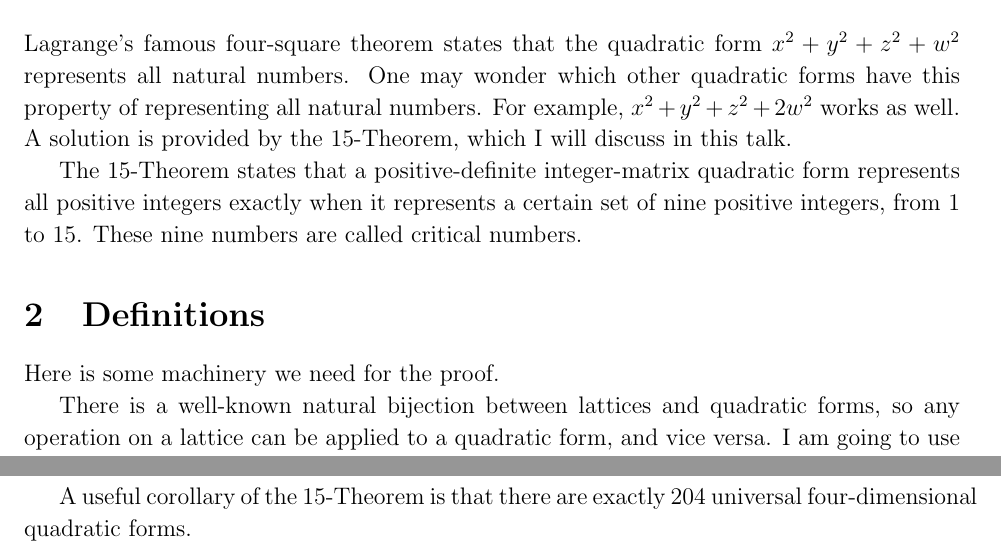
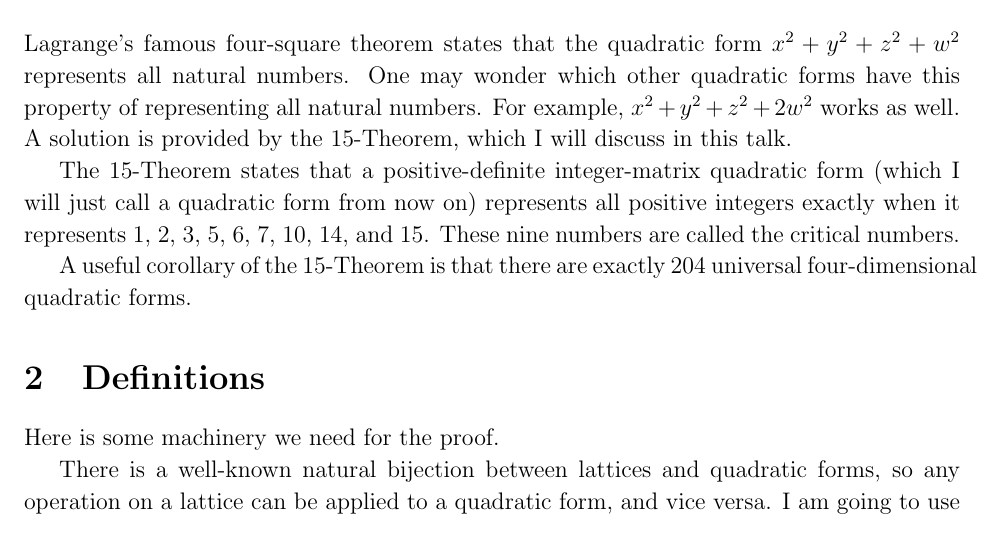
Before and after one commit to my-cen/math-254a-term-paper, a LaTeX document (term_paper_presentation.tex): two parts of pages 1 and 3 of 3 before the commit and part of page 1 of 3 after it, the two joined at a grey line, cut so that both start at the same text. Compiled offline with pdfLaTeX.

Commit message:
Modify order

```diff
--- a/term_paper_presentation.tex
+++ b/term_paper_presentation.tex
@@ -49,7 +49,9 @@
 \section{Introduction}
 Lagrange's famous four-square theorem states that the quadratic form $x^2+y^2+z^2+w^2$ represents all natural numbers. One may wonder which other quadratic forms have this property of representing all natural numbers. For example, $x^2 + y^2 + z^2 + 2w^2$ works as well. A solution is provided by the 15-Theorem, which I will discuss in this talk.
 
-The 15-Theorem states that a positive-definite integer-matrix quadratic form represents all positive integers exactly when it represents a certain set of nine positive integers, from 1 to 15. These nine numbers are called critical numbers.
+The 15-Theorem states that a positive-definite integer-matrix quadratic form (which I will just call a quadratic form from now on) represents all positive integers exactly when it represents 1, 2, 3, 5, 6, 7, 10, 14, and 15. These nine numbers are called the critical numbers.
+
+A useful corollary of the 15-Theorem is that there are exactly 204 universal four-dimensional quadratic forms.
 
 \section{Definitions}
 Here is some machinery we need for the proof.
@@ -79,8 +81,6 @@ Because $L = L' \oplus [m]$, if $u - m$ or $u - 4m$ is represented by $L'$, $u$
 
 There are a few special cases where a slightly modified argument must be applied, but in the end, 201 quaternary escalators are shown to be universal, and all five-dimensional escalators are universal. By analyzing each of these escalators and their truants, we prove the 15-Theorem.
 
-A useful corollary of the 15-Theorem is that there are exactly 204 universal four-dimensional quadratic forms.
-
 \section{Related results}
 A theorem called the 290-Theorem provides a similar criterion as the 15-Theorem, for more general quadratic forms.
 
```
